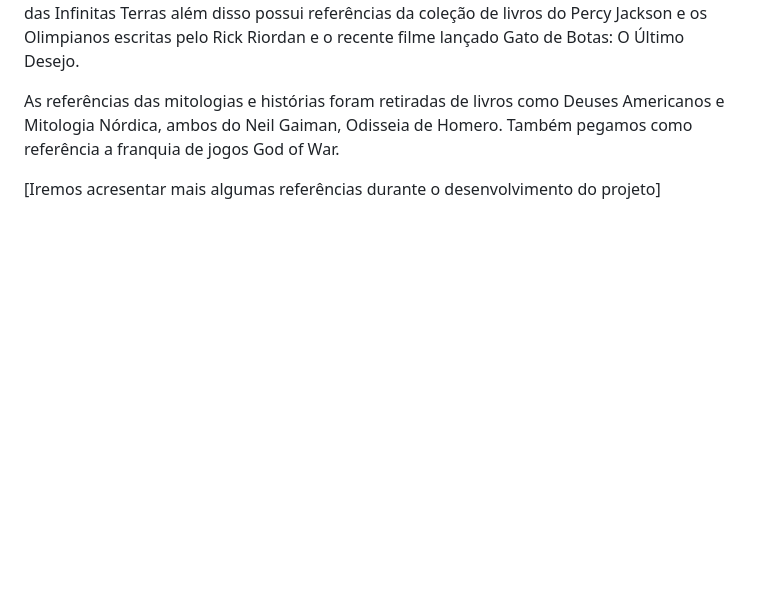
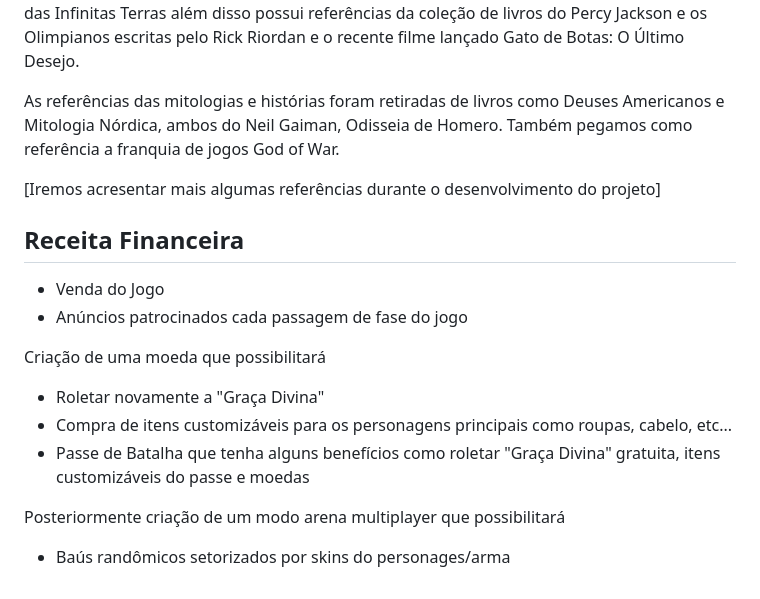
Before and after one commit to Lorum-Gaming/From-Childhood-To-Legacy, a Markdown page: README.md, the part around one of its changes. Drawn GitHub-style; blank space fills up the shorter version.

```diff
--- a/README.md
+++ b/README.md
@@ -45,3 +78,16 @@ O jogo tem diversas referências com a cultura pop como os filmes do Universo Ci
 As referências das mitologias e histórias foram retiradas de livros como Deuses Americanos e Mitologia Nórdica, ambos do Neil Gaiman, Odisseia de Homero. Também pegamos como referência a franquia de jogos God of War.
 
 [Iremos acresentar mais algumas referências durante o desenvolvimento do projeto]
+
+## Receita Financeira
+
+* Venda do Jogo
+* Anúncios patrocinados cada passagem de fase do jogo
+
+Criação de uma moeda que possibilitará
+* Roletar novamente a "Graça Divina"
+* Compra de itens customizáveis para os personagens principais como roupas, cabelo, etc...
+* Passe de Batalha que tenha alguns benefícios como roletar "Graça Divina" gratuita, itens customizáveis do passe e moedas
+
+Posteriormente criação de um modo arena multiplayer que possibilitará
+  * Baús randômicos setorizados por skins do personages/arma
```
Also changed, not shown: other parts of README.md (+34 -1 lines).
